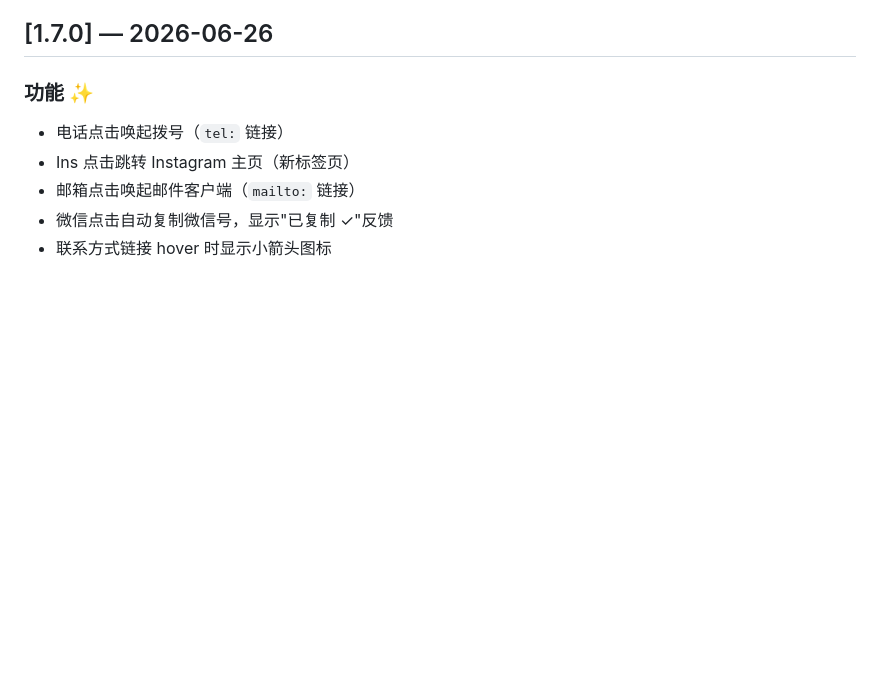
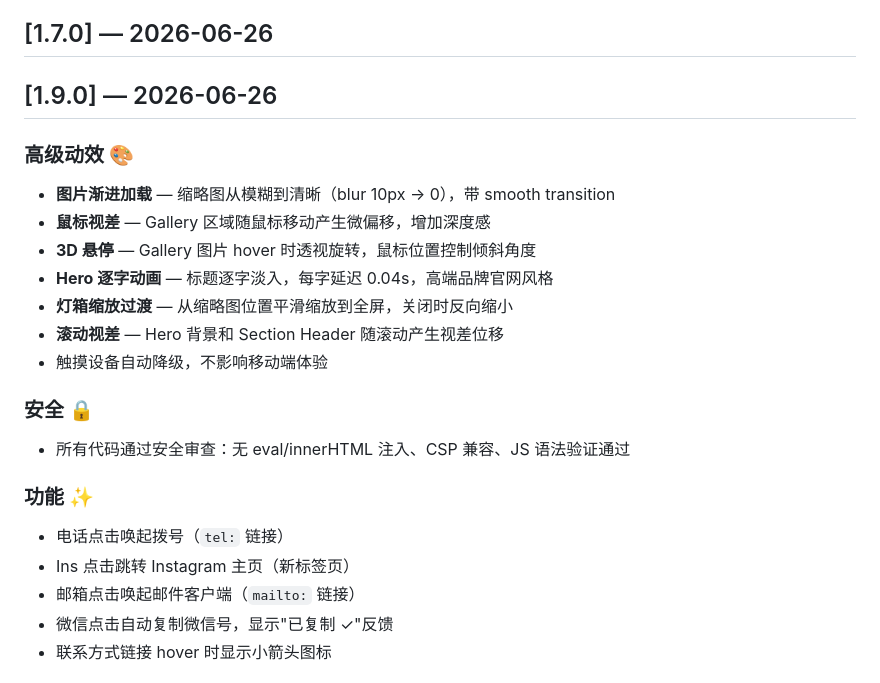
Before and after one commit to yaohaixu/yaohaixu.online, a Markdown page: CHANGELOG.md, the part around the change. Drawn GitHub-style; blank space fills up the shorter version.

Commit message:
docs: CHANGELOG v1.9.0

```diff
--- a/CHANGELOG.md
+++ b/CHANGELOG.md
@@ -15,6 +15,21 @@
 - 移动端适配缩小尺寸
 
 ## [1.7.0] — 2026-06-26
+
+
+## [1.9.0] — 2026-06-26
+
+### 高级动效 🎨
+- **图片渐进加载** — 缩略图从模糊到清晰（blur 10px → 0），带 smooth transition
+- **鼠标视差** — Gallery 区域随鼠标移动产生微偏移，增加深度感
+- **3D 悬停** — Gallery 图片 hover 时透视旋转，鼠标位置控制倾斜角度
+- **Hero 逐字动画** — 标题逐字淡入，每字延迟 0.04s，高端品牌官网风格
+- **灯箱缩放过渡** — 从缩略图位置平滑缩放到全屏，关闭时反向缩小
+- **滚动视差** — Hero 背景和 Section Header 随滚动产生视差位移
+- 触摸设备自动降级，不影响移动端体验
+
+### 安全 🔒
+- 所有代码通过安全审查：无 eval/innerHTML 注入、CSP 兼容、JS 语法验证通过
 
 ### 功能 ✨
 - 电话点击唤起拨号（`tel:` 链接）
```
